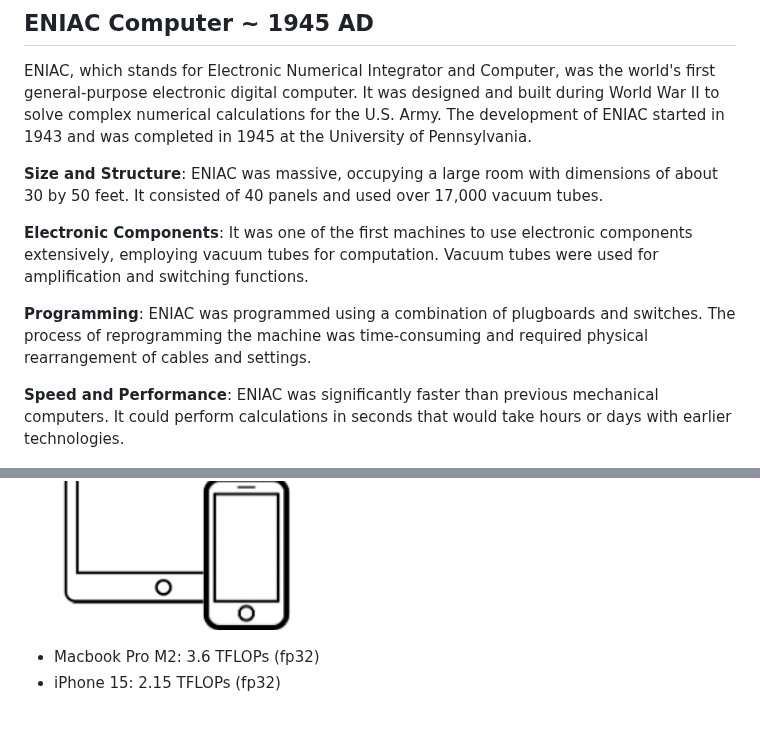
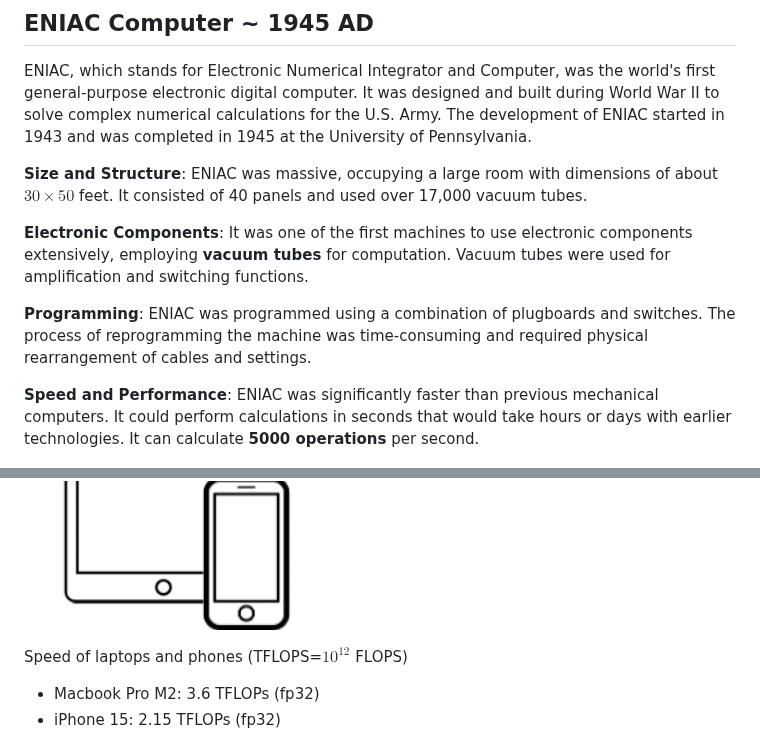
Before and after one commit to argonne-lcf/ai-science-training-series, a Markdown page: 01_intro_AI_on_Supercomputer/evolution.md, 2 parts joined by grey strips. Drawn GitHub-style; blank space fills up the shorter version.

Commit message:
added figures

```diff
--- a/01_intro_AI_on_Supercomputer/evolution.md
+++ b/01_intro_AI_on_Supercomputer/evolution.md
@@ -57,13 +57,13 @@ The Leibniz calculator used a stepped drum mechanism, where cylindrical drums wi
 ## ENIAC Computer ~ 1945 AD
 ENIAC, which stands for Electronic Numerical Integrator and Computer, was the world's first general-purpose electronic digital computer. It was designed and built during World War II to solve complex numerical calculations for the U.S. Army. The development of ENIAC started in 1943 and was completed in 1945 at the University of Pennsylvania.
 
-**Size and Structure**: ENIAC was massive, occupying a large room with dimensions of about 30 by 50 feet. It consisted of 40 panels and used over 17,000 vacuum tubes.
+**Size and Structure**: ENIAC was massive, occupying a large room with dimensions of about $30 \times 50$ feet. It consisted of 40 panels and used over 17,000 vacuum tubes.
 
-**Electronic Components**: It was one of the first machines to use electronic components extensively, employing vacuum tubes for computation. Vacuum tubes were used for amplification and switching functions.
+**Electronic Components**: It was one of the first machines to use electronic components extensively, employing **vacuum tubes** for computation. Vacuum tubes were used for amplification and switching functions.
 
 **Programming**: ENIAC was programmed using a combination of plugboards and switches. The process of reprogramming the machine was time-consuming and required physical rearrangement of cables and settings.
 
-**Speed and Performance**: ENIAC was significantly faster than previous mechanical computers. It could perform calculations in seconds that would take hours or days with earlier technologies.
+**Speed and Performance**: ENIAC was significantly faster than previous mechanical computers. It could perform calculations in seconds that would take hours or days with earlier technologies. It can calculate **5000 operations** per second.
 
 <p float="center">
   <img src="figures/eniac.png" width="600" />
@@ -84,6 +84,7 @@ In today's world, the computing hardware evolved into a variety of forms, such a
  <img src="figures/tablet_phone.png" width="300" />
 </p>
 
+Speed of laptops and phones (TFLOPS=$10^{12}$ FLOPS)
 * Macbook Pro M2: 3.6 TFLOPs (fp32)
 * iPhone 15: 2.15 TFLOPs (fp32)
 
```
Also changed, not shown: 01_intro_AI_on_Supercomputer/figures/martin.png (added), 2 other files.
